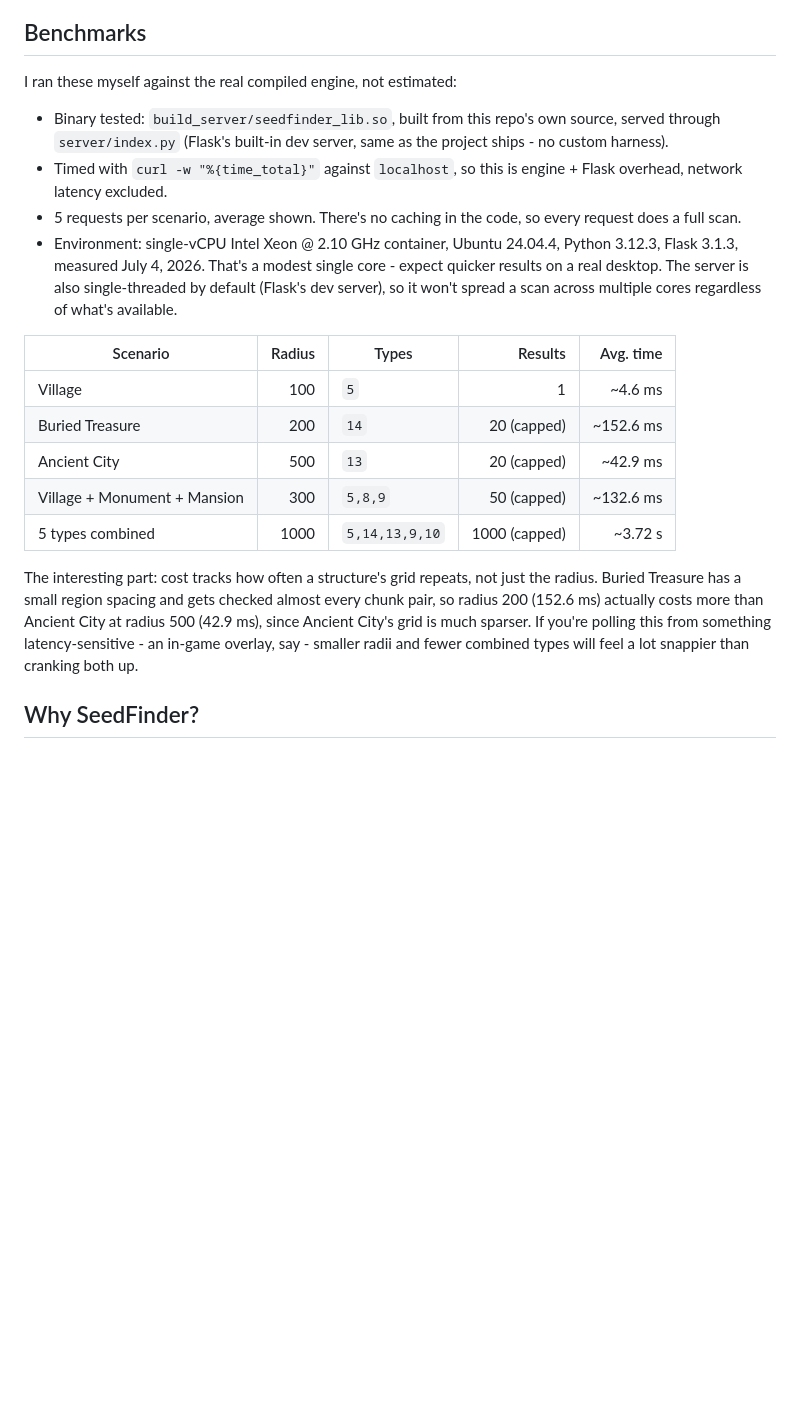
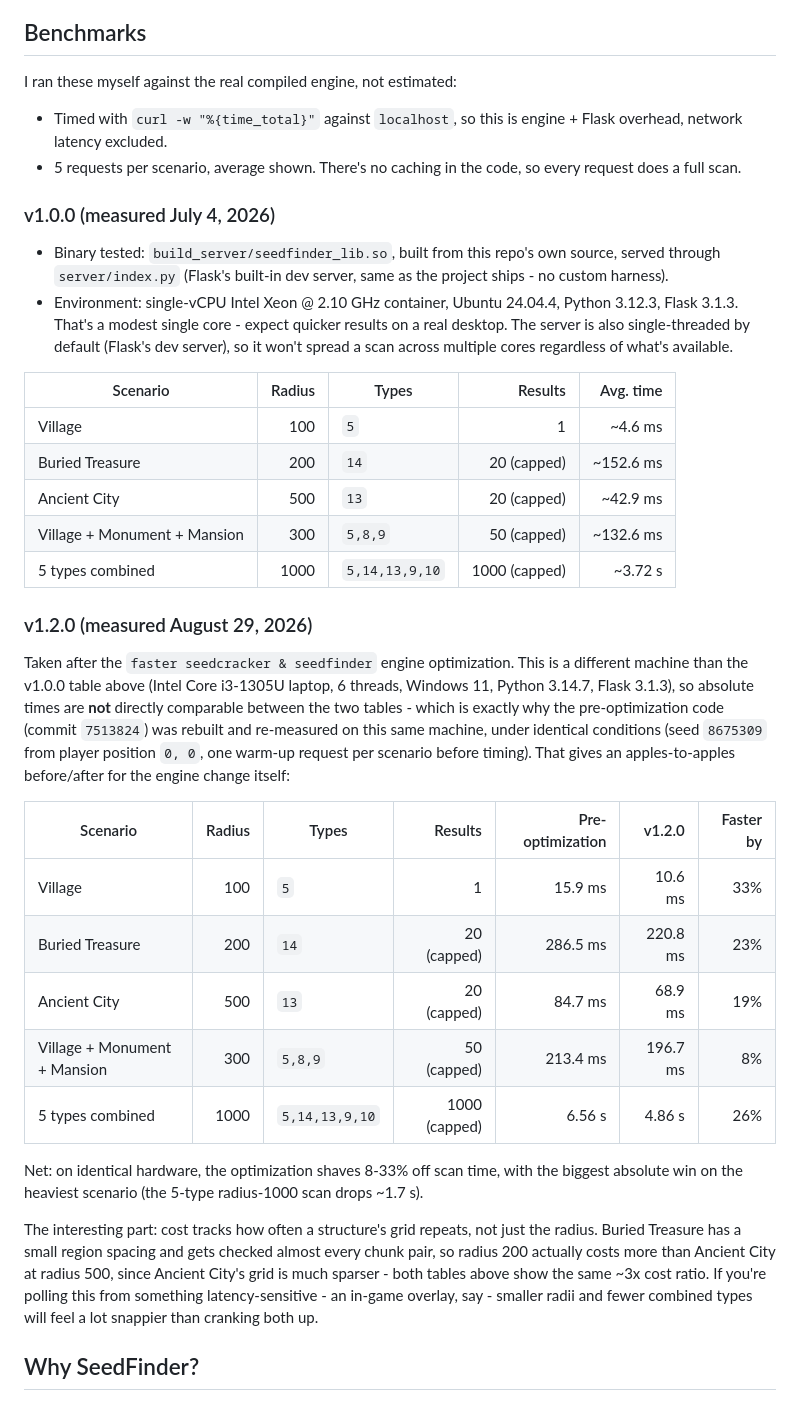
Before and after one commit to zebedelu/SeedFinder, a Markdown page: README.md, the part around the change. GitHub-like rendering; blank space fills up the shorter version.

```diff
--- a/README.md
+++ b/README.md
@@ -292,10 +292,13 @@ REM Output: server\dist\SeedFinder.exe
 
 I ran these myself against the real compiled engine, not estimated:
 
-- Binary tested: `build_server/seedfinder_lib.so`, built from this repo's own source, served through `server/index.py` (Flask's built-in dev server, same as the project ships - no custom harness).
 - Timed with `curl -w "%{time_total}"` against `localhost`, so this is engine + Flask overhead, network latency excluded.
 - 5 requests per scenario, average shown. There's no caching in the code, so every request does a full scan.
-- Environment: single-vCPU Intel Xeon @ 2.10 GHz container, Ubuntu 24.04.4, Python 3.12.3, Flask 3.1.3, measured July 4, 2026. That's a modest single core - expect quicker results on a real desktop. The server is also single-threaded by default (Flask's dev server), so it won't spread a scan across multiple cores regardless of what's available.
+
+### v1.0.0 (measured July 4, 2026)
+
+- Binary tested: `build_server/seedfinder_lib.so`, built from this repo's own source, served through `server/index.py` (Flask's built-in dev server, same as the project ships - no custom harness).
+- Environment: single-vCPU Intel Xeon @ 2.10 GHz container, Ubuntu 24.04.4, Python 3.12.3, Flask 3.1.3. That's a modest single core - expect quicker results on a real desktop. The server is also single-threaded by default (Flask's dev server), so it won't spread a scan across multiple cores regardless of what's available.
 
 | Scenario | Radius | Types | Results | Avg. time |
 |---|---:|---|---:|---:|
@@ -305,7 +308,21 @@ I ran these myself against the real compiled engine, not estimated:
 | Village + Monument + Mansion | 300 | `5,8,9` | 50 (capped) | ~132.6 ms |
 | 5 types combined | 1000 | `5,14,13,9,10` | 1000 (capped) | ~3.72 s |
 
-The interesting part: cost tracks how often a structure's grid repeats, not just the radius. Buried Treasure has a small region spacing and gets checked almost every chunk pair, so radius 200 (152.6 ms) actually costs more than Ancient City at radius 500 (42.9 ms), since Ancient City's grid is much sparser. If you're polling this from something latency-sensitive - an in-game overlay, say - smaller radii and fewer combined types will feel a lot snappier than cranking both up.
+### v1.2.0 (measured August 29, 2026)
+
+Taken after the `faster seedcracker & seedfinder` engine optimization. This is a different machine than the v1.0.0 table above (Intel Core i3-1305U laptop, 6 threads, Windows 11, Python 3.14.7, Flask 3.1.3), so absolute times are **not** directly comparable between the two tables - which is exactly why the pre-optimization code (commit `7513824`) was rebuilt and re-measured on this same machine, under identical conditions (seed `8675309` from player position `0, 0`, one warm-up request per scenario before timing). That gives an apples-to-apples before/after for the engine change itself:
+
+| Scenario | Radius | Types | Results | Pre-optimization | v1.2.0 | Faster by |
+|---|---:|---|---:|---:|---:|---:|
+| Village | 100 | `5` | 1 | 15.9 ms | 10.6 ms | 33% |
+| Buried Treasure | 200 | `14` | 20 (capped) | 286.5 ms | 220.8 ms | 23% |
+| Ancient City | 500 | `13` | 20 (capped) | 84.7 ms | 68.9 ms | 19% |
+| Village + Monument + Mansion | 300 | `5,8,9` | 50 (capped) | 213.4 ms | 196.7 ms | 8% |
+| 5 types combined | 1000 | `5,14,13,9,10` | 1000 (capped) | 6.56 s | 4.86 s | 26% |
+
+Net: on identical hardware, the optimization shaves 8-33% off scan time, with the biggest absolute win on the heaviest scenario (the 5-type radius-1000 scan drops ~1.7 s).
+
+The interesting part: cost tracks how often a structure's grid repeats, not just the radius. Buried Treasure has a small region spacing and gets checked almost every chunk pair, so radius 200 actually costs more than Ancient City at radius 500, since Ancient City's grid is much sparser - both tables above show the same ~3x cost ratio. If you're polling this from something latency-sensitive - an in-game overlay, say - smaller radii and fewer combined types will feel a lot snappier than cranking both up.
 
 ## Why SeedFinder?
 
```
